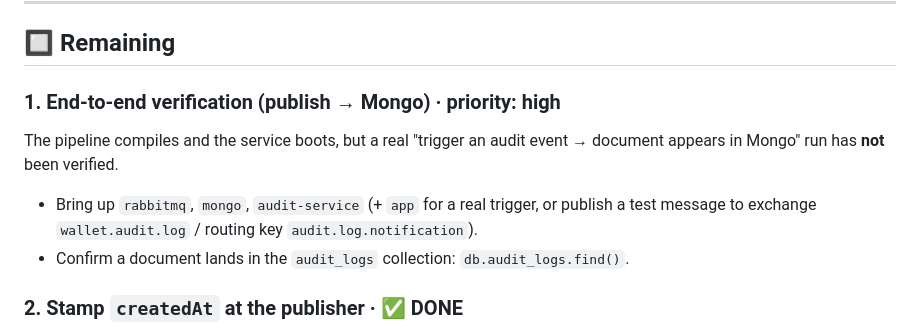
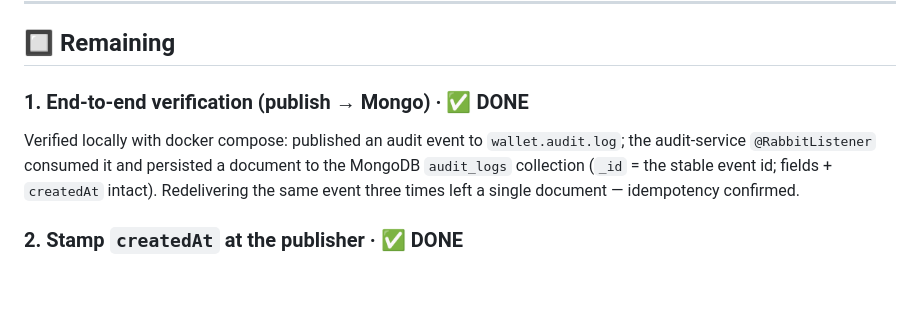
Before and after one commit to Clark1945/wallet_system, a Markdown page: todo.md, the part around the change. GitHub-like rendering; blank space fills up the shorter version.

Commit message:
docs: mark audit todo #1 done — end-to-end verified
Published an audit event to wallet.audit.log; audit-service consumed it and
persisted to MongoDB; redelivery stayed idempotent. All audit-extraction todo
items are now complete.

Co-Authored-By: Claude Opus 4.8 <noreply@anthropic.com>

```diff
--- a/todo.md
+++ b/todo.md
@@ -31,12 +31,11 @@ _Last updated: 2026-06-21_
 
 ## 🔲 Remaining
 
-### 1. End-to-end verification (publish → Mongo)  ·  priority: high
-The pipeline compiles and the service boots, but a real "trigger an audit event → document appears
-in Mongo" run has **not** been verified.
-- Bring up `rabbitmq`, `mongo`, `audit-service` (+ `app` for a real trigger, or publish a test
-  message to exchange `wallet.audit.log` / routing key `audit.log.notification`).
-- Confirm a document lands in the `audit_logs` collection: `db.audit_logs.find()`.
+### 1. End-to-end verification (publish → Mongo)  ·  ✅ DONE
+Verified locally with docker compose: published an audit event to `wallet.audit.log`; the
+audit-service `@RabbitListener` consumed it and persisted a document to the MongoDB `audit_logs`
+collection (`_id` = the stable event id; fields + `createdAt` intact). Redelivering the same event
+three times left a single document — idempotency confirmed.
 
 ### 2. Stamp `createdAt` at the publisher  ·  ✅ DONE
 `AuditService.record()` now stamps `createdAt = now()` (event time) before publishing, since the
```
